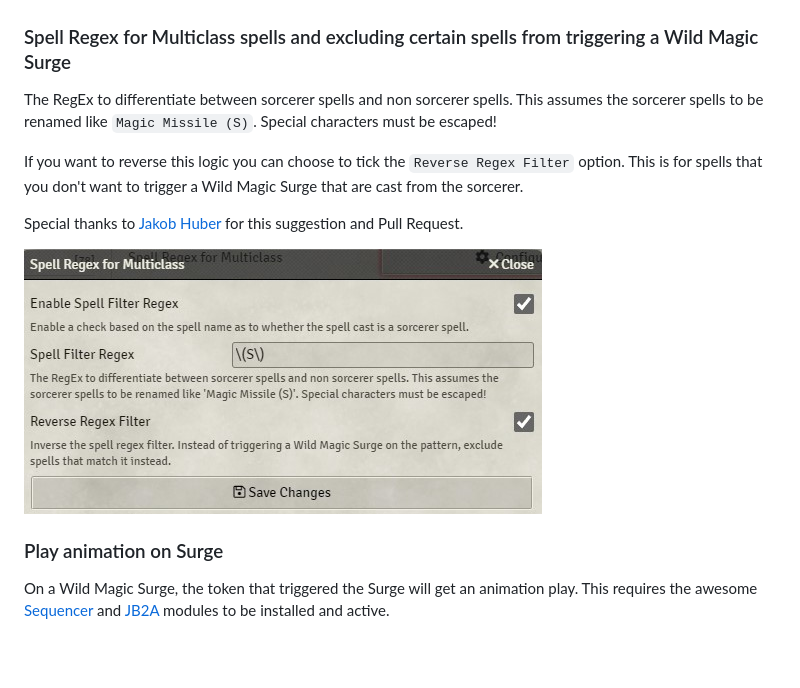
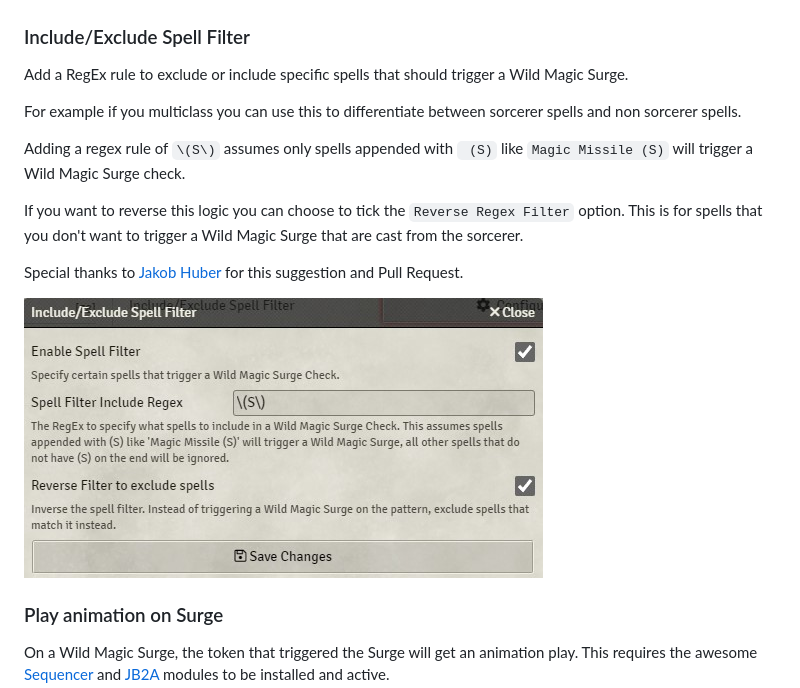
Before and after one commit to johnnolan/wild-magic-surge-5e, a Markdown page: README.md, the part around the change. Drawn GitHub-style; pictures changed too: images/multiclass-regex.jpg; blank space fills up the shorter version.

Commit message:
Add missing translations and renamed Regex to Spell Filter (#437)

```diff
--- a/README.md
+++ b/README.md
@@ -170,9 +170,13 @@ Special thanks to [Jackolas126](https://github.com/Jackolas126) for this suggest
 
 [![Setup varying Wild Magic Surge triggers dependent on spell level](https://raw.githubusercontent.com/johnnolan/wild-magic-surge-5e/main/images/varying-triggers.jpg)](https://raw.githubusercontent.com/johnnolan/wild-magic-surge-5e/main/images/varying-triggers.jpg)
 
-### Spell Regex for Multiclass spells and excluding certain spells from triggering a Wild Magic Surge
+### Include/Exclude Spell Filter
 
-The RegEx to differentiate between sorcerer spells and non sorcerer spells. This assumes the sorcerer spells to be renamed like `Magic Missile (S)`. Special characters must be escaped!
+Add a RegEx rule to exclude or include specific spells that should trigger a Wild Magic Surge.
+
+For example if you multiclass you can use this to differentiate between sorcerer spells and non sorcerer spells.
+
+Adding a regex rule of `\(S\)` assumes only spells appended with ` (S)` like `Magic Missile (S)` will trigger a Wild Magic Surge check.
 
 If you want to reverse this logic you can choose to tick the `Reverse Regex Filter` option. This is for spells that you don't want to trigger a Wild Magic Surge that are cast from the sorcerer.
 
```
Also changed, not shown: 7 other files.
